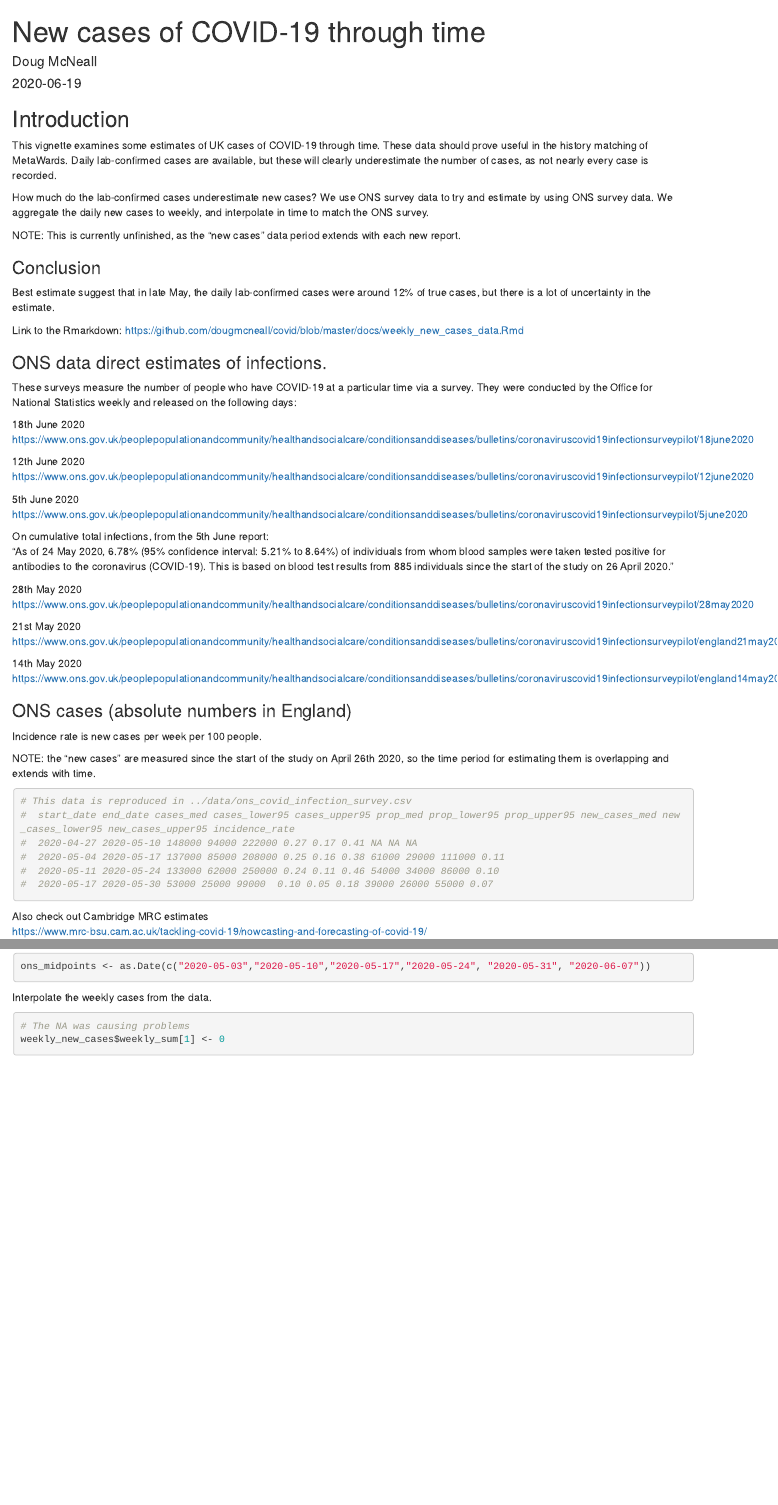
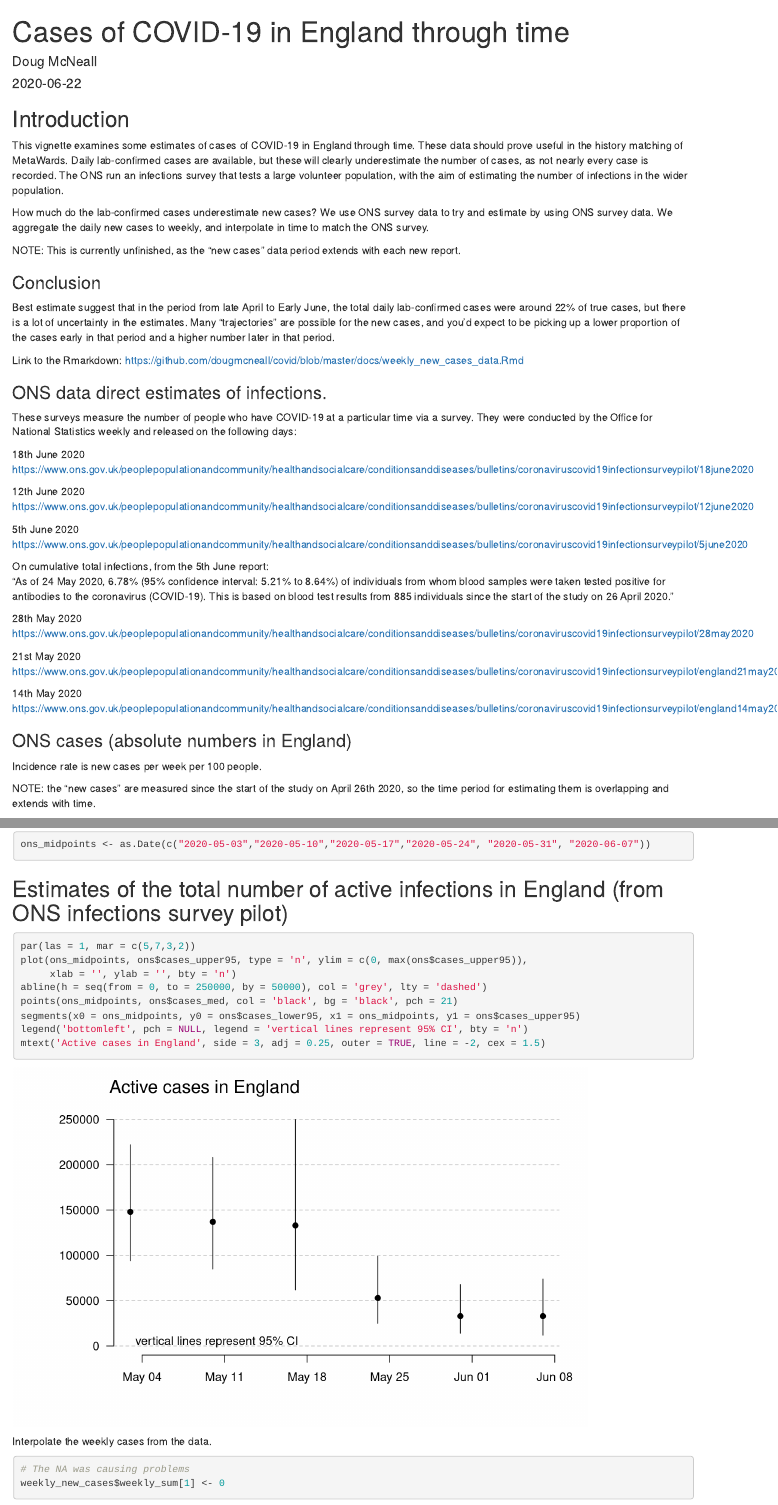
Before and after one commit to dougmcneall/covid, an R Markdown document (docs/weekly_new_cases_data.Rmd): the page in a window 1100 px wide, from its top, and a second part further down, joined at a grey line. Rendered offline with R 4.5, knitr and Pandoc, with nearby package versions; some code elsewhere in the file could not run offline.

Commit message:
updating weekly new cases

````diff
--- a/docs/weekly_new_cases_data.Rmd
+++ b/docs/weekly_new_cases_data.Rmd
@@ -1,7 +1,7 @@
 ---
-title: "New cases of COVID-19 through time"
+title: "Cases of COVID-19 in England through time"
 author: "Doug McNeall"
-date: "2020-06-19"
+date: "2020-06-22"
 output: html_document
 ---
 
@@ -11,7 +11,7 @@ knitr::opts_chunk$set(echo = TRUE)
 
 ## Introduction
 
-This vignette examines some estimates of UK cases of COVID-19 through time. These data should prove useful in the history matching of MetaWards. Daily lab-confirmed cases are available, but these will clearly underestimate the number of cases, as not nearly every case is recorded.
+This vignette examines some estimates of cases of COVID-19 in England through time. These data should prove useful in the history matching of MetaWards. Daily lab-confirmed cases are available, but these will clearly underestimate the number of cases, as not nearly every case is recorded. The ONS run an infections survey that tests a large volunteer population, with the aim of estimating the number of infections in the wider population.
 
 How much do the lab-confirmed cases underestimate new cases? We use ONS survey data to try and estimate by using ONS survey data.  We aggregate the daily new cases to weekly, and interpolate in time to match the ONS survey.
 
@@ -19,7 +19,7 @@ NOTE: This is currently unfinished, as the "new cases" data period extends with
 
 ### Conclusion
 
-Best estimate suggest that in late May, the daily lab-confirmed cases were around 12% of true cases, but there is a lot of uncertainty in the estimate.
+Best estimate suggest that in the period from late April to Early June, the total daily lab-confirmed cases were around 22% of true cases, but there is a lot of uncertainty in the estimates. Many "trajectories" are possible for the new cases, and you'd expect to be picking up a lower proportion of the cases early in that period and a higher number later in that period.
 
 Link to the Rmarkdown: <https://github.com/dougmcneall/covid/blob/master/docs/weekly_new_cases_data.Rmd>
 
@@ -53,14 +53,7 @@ On cumulative total infections, from the 5th June report:
 Incidence rate is new cases per week per 100 people.
 
 NOTE: the "new cases" are measured since the start of the study on April 26th 2020, so the time period for estimating them is overlapping and extends with time.
-```{r}
-# This data is reproduced in ../data/ons_covid_infection_survey.csv
-#  start_date end_date cases_med cases_lower95 cases_upper95 prop_med prop_lower95 prop_upper95 new_cases_med new_cases_lower95 new_cases_upper95 incidence_rate
-#  2020-04-27 2020-05-10 148000 94000 222000 0.27 0.17 0.41 NA NA NA
-#  2020-05-04 2020-05-17 137000 85000 208000 0.25 0.16 0.38 61000 29000 111000 0.11
-#  2020-05-11 2020-05-24 133000 62000 250000 0.24 0.11 0.46 54000 34000 86000 0.10
-#  2020-05-17 2020-05-30 53000 25000 99000  0.10 0.05 0.18 39000 26000 55000 0.07
-```
+
 
 Also check out Cambridge MRC estimates
 <https://www.mrc-bsu.cam.ac.uk/tackling-covid-19/nowcasting-and-forecasting-of-covid-19/>
@@ -102,6 +94,19 @@ week_ax = seq(from = min(as.Date(england[, 'Specimen.date'])), by = 7, length.ou
 ons_midpoints <- as.Date(c("2020-05-03","2020-05-10","2020-05-17","2020-05-24", "2020-05-31", "2020-06-07"))
 ```
 
+## Estimates of the total number of active infections in England (from ONS infections survey pilot)
+```{r, fig.width = 8, fig.height = 5}
+par(las = 1, mar = c(5,7,3,2))
+plot(ons_midpoints, ons$cases_upper95, type = 'n', ylim = c(0, max(ons$cases_upper95)),
+     xlab = '', ylab = '', bty = 'n')
+abline(h = seq(from = 0, to = 250000, by = 50000), col = 'grey', lty = 'dashed')
+points(ons_midpoints, ons$cases_med, col = 'black', bg = 'black', pch = 21)
+segments(x0 = ons_midpoints, y0 = ons$cases_lower95, x1 = ons_midpoints, y1 = ons$cases_upper95)
+legend('bottomleft', pch = NULL, legend = 'vertical lines represent 95% CI', bty = 'n')
+mtext('Active cases in England', side = 3, adj = 0.25, outer = TRUE, line = -2, cex = 1.5)
+
+```
+
 
 Interpolate the weekly cases from the data.
 ```{r}
````
Also changed, not shown: docs/weekly_new_cases_data.Rmd (23 more changed lines), 1 other file.
